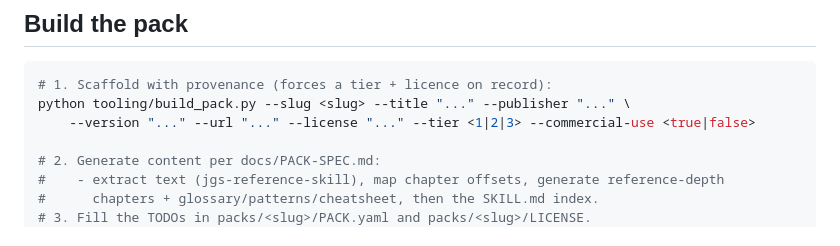
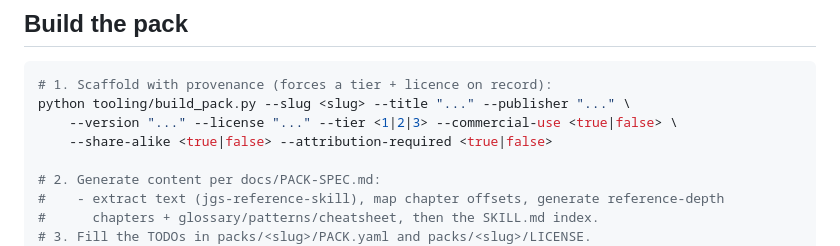
Before and after one commit to jgsystemsconsulting/jgs-nuclear-knowledge-packs, a Markdown page: CONTRIBUTING.md, the part around the change. Rendered like a GitHub page.

Commit message:
docs: fix CONTRIBUTING build_pack flags, drop dead --url

````diff
--- a/CONTRIBUTING.md
+++ b/CONTRIBUTING.md
@@ -31,7 +31,8 @@ If a source is merely "free to download," that is not enough. Free ≠ redistrib
 ```bash
 # 1. Scaffold with provenance (forces a tier + licence on record):
 python tooling/build_pack.py --slug <slug> --title "..." --publisher "..." \
-    --version "..." --url "..." --license "..." --tier <1|2|3> --commercial-use <true|false>
+    --version "..." --license "..." --tier <1|2|3> --commercial-use <true|false> \
+    --share-alike <true|false> --attribution-required <true|false>
 
 # 2. Generate content per docs/PACK-SPEC.md:
 #    - extract text (jgs-reference-skill), map chapter offsets, generate reference-depth
````
